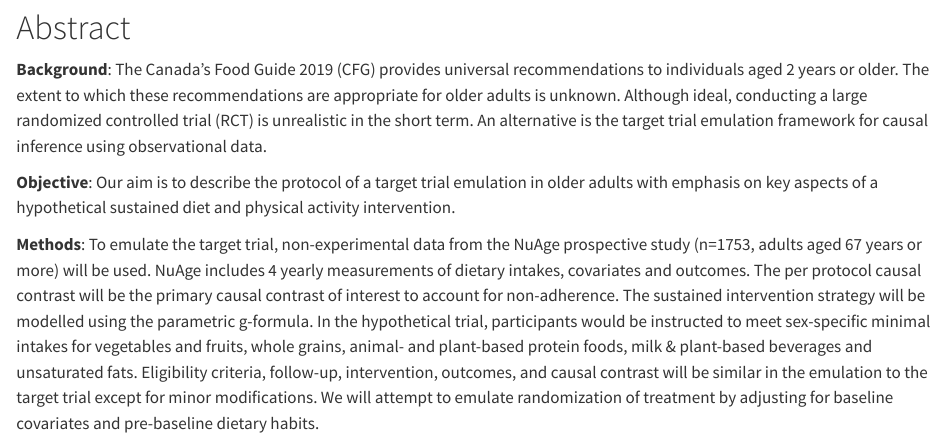
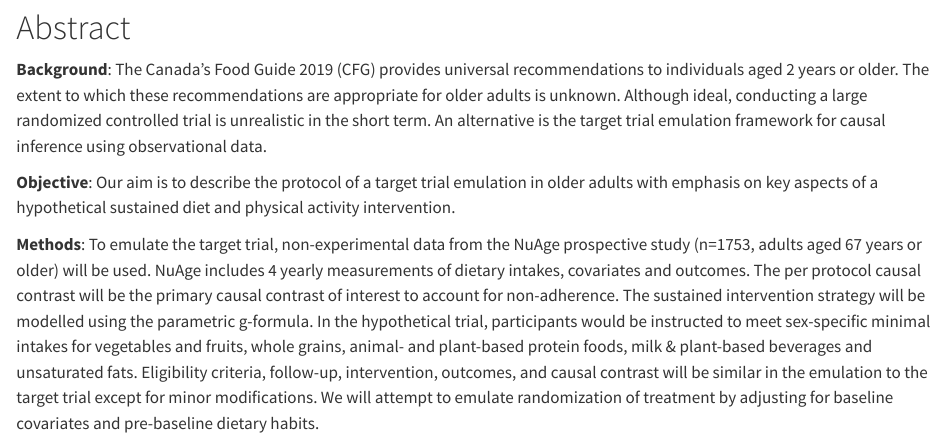
Before and after one commit to didierbrassard/NuAge_protocol, a Quarto document (9.1-Manuscript.qmd): the page in a window 1100 px wide, from 560 px down. Rendered offline with R 4.5, knitr and Pandoc in place of Quarto, with nearby package versions; drawn as R Markdown's standard HTML page in place of the format the file asks for; some code elsewhere in the file could not run offline; a font, style sheet, LaTeX package, included part or bibliography that could not be used is replaced or left out.

Commit message:
Update 9.1-Manuscript.qmd
+text update

```diff
--- a/9.1-Manuscript.qmd
+++ b/9.1-Manuscript.qmd
@@ -135,11 +135,11 @@ load(file.path(dir_processed, "dietsim_hefi.rdata"))
 
 # Abstract
 
-**Background**: The Canada's Food Guide 2019 (CFG) provides universal recommendations to individuals aged 2 years or older. The extent to which these recommendations are appropriate for older adults is unknown. Although ideal, conducting a large randomized controlled trial (RCT) is unrealistic in the short term. An alternative is the target trial emulation framework for causal inference using observational data.
+**Background**: The Canada's Food Guide 2019 (CFG) provides universal recommendations to individuals aged 2 years or older. The extent to which these recommendations are appropriate for older adults is unknown. Although ideal, conducting a large randomized controlled trial is unrealistic in the short term. An alternative is the target trial emulation framework for causal inference using observational data.
 
 **Objective**: Our aim is to describe the protocol of a target trial emulation in older adults with emphasis on key aspects of a hypothetical sustained diet and physical activity intervention.
 
-**Methods**: To emulate the target trial, non-experimental data from the NuAge prospective study (n=1753, adults aged 67 years or more) will be used. NuAge includes 4 yearly measurements of dietary intakes, covariates and outcomes. The per protocol causal contrast will be the primary causal contrast of interest to account for non-adherence. The sustained intervention strategy will be modelled using the parametric g-formula. In the hypothetical trial, participants would be instructed to meet sex-specific minimal intakes for vegetables and fruits, whole grains, animal- and plant-based protein foods, milk & plant-based beverages and unsaturated fats. Eligibility criteria, follow-up, intervention, outcomes, and causal contrast will be similar in the emulation to the target trial except for minor modifications. We will attempt to emulate randomization of treatment by adjusting for baseline covariates and pre-baseline dietary habits.
+**Methods**: To emulate the target trial, non-experimental data from the NuAge prospective study (n=1753, adults aged 67 years or older) will be used. NuAge includes 4 yearly measurements of dietary intakes, covariates and outcomes. The per protocol causal contrast will be the primary causal contrast of interest to account for non-adherence. The sustained intervention strategy will be modelled using the parametric g-formula. In the hypothetical trial, participants would be instructed to meet sex-specific minimal intakes for vegetables and fruits, whole grains, animal- and plant-based protein foods, milk & plant-based beverages and unsaturated fats. Eligibility criteria, follow-up, intervention, outcomes, and causal contrast will be similar in the emulation to the target trial except for minor modifications. We will attempt to emulate randomization of treatment by adjusting for baseline covariates and pre-baseline dietary habits.
 
 **Conclusion**: Emulating a target trial will provide the first evidence of the adequacy of CFG 2019 recommendations for older adults in relation to health outcomes.
 
```
